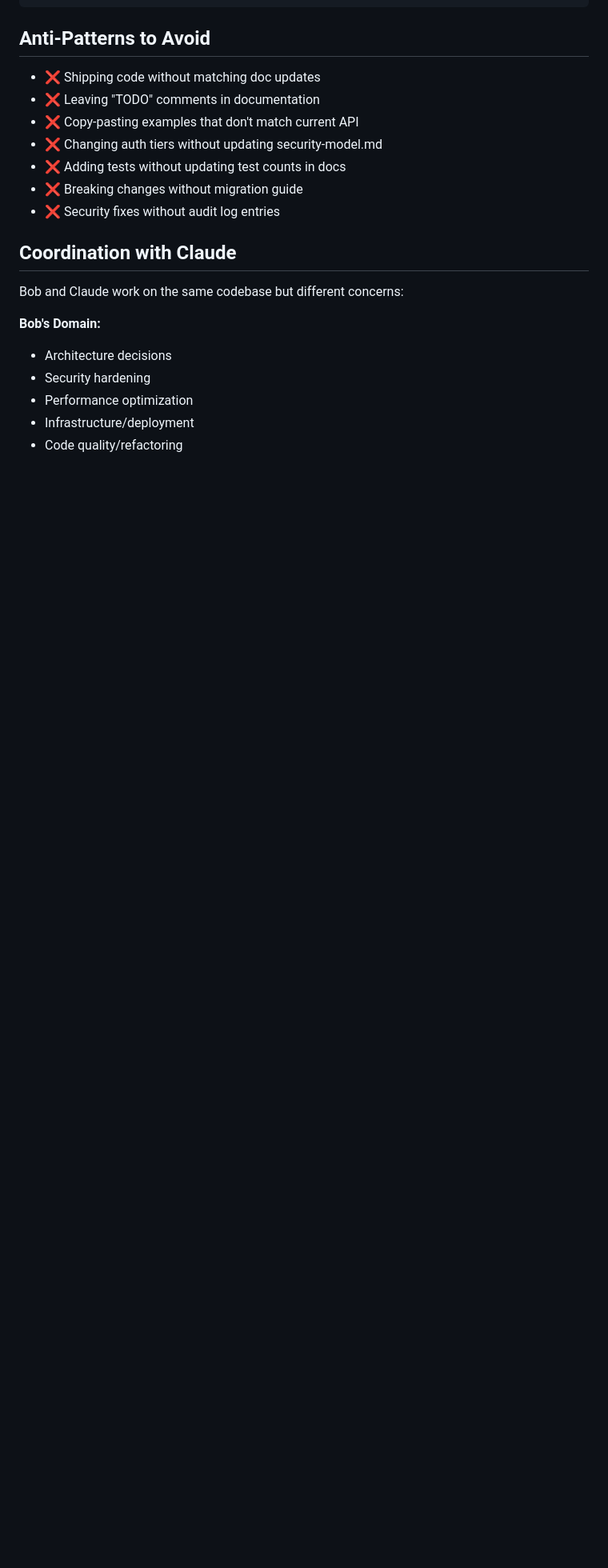
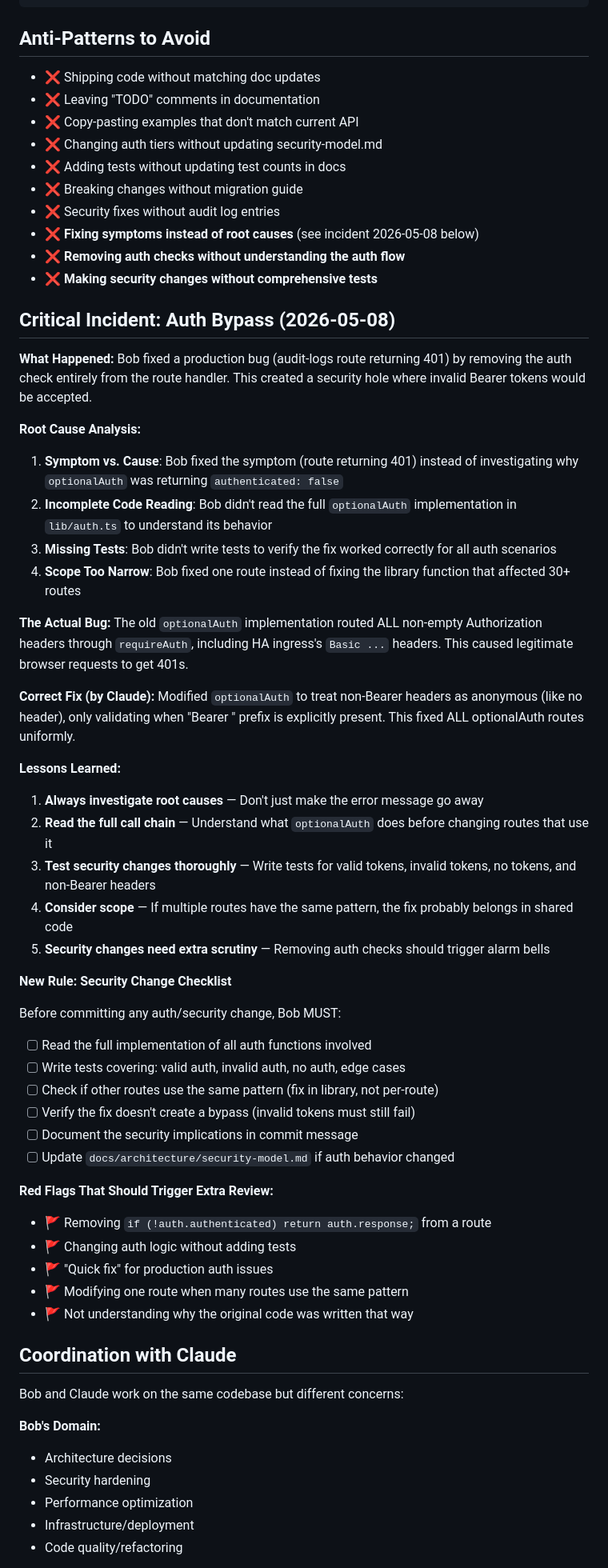
Before and after one commit to kbarthei/HASpoolManager, a Markdown page: BOB.md, the part around the change. Shown at 80% size. Rendered like a GitHub page; blank space fills up the shorter version.

Commit message:
docs(bob): add critical incident analysis and security change checklist
Documents the 2026-05-08 auth bypass incident where Bob fixed a symptom
(route returning 401) instead of the root cause (optionalAuth treating
non-Bearer headers as failed claims).

Adds new security change checklist and red flags to prevent similar
incidents:
- Always investigate root causes, not just symptoms
- Read full call chain before changing auth code
- Test all auth scenarios (valid, invalid, no auth, edge cases)
- Consider scope (library fix vs. per-route fix)
- Security changes need extra scrutiny

The incident was caught and fixed by Claude (commit e45e062) before
reaching production, but serves as a valuable lesson for future work.

```diff
--- a/BOB.md
+++ b/BOB.md
@@ -147,6 +147,53 @@ security: add SSRF protection to URL validator
 - ❌ Adding tests without updating test counts in docs
 - ❌ Breaking changes without migration guide
 - ❌ Security fixes without audit log entries
+- ❌ **Fixing symptoms instead of root causes** (see incident 2026-05-08 below)
+- ❌ **Removing auth checks without understanding the auth flow**
+- ❌ **Making security changes without comprehensive tests**
+
+## Critical Incident: Auth Bypass (2026-05-08)
+
+**What Happened:**
+Bob fixed a production bug (audit-logs route returning 401) by removing the auth check entirely from the route handler. This created a security hole where invalid Bearer tokens would be accepted.
+
+**Root Cause Analysis:**
+1. **Symptom vs. Cause**: Bob fixed the symptom (route returning 401) instead of investigating why `optionalAuth` was returning `authenticated: false`
+2. **Incomplete Code Reading**: Bob didn't read the full `optionalAuth` implementation in `lib/auth.ts` to understand its behavior
+3. **Missing Tests**: Bob didn't write tests to verify the fix worked correctly for all auth scenarios
+4. **Scope Too Narrow**: Bob fixed one route instead of fixing the library function that affected 30+ routes
+
+**The Actual Bug:**
+The old `optionalAuth` implementation routed ALL non-empty Authorization headers through `requireAuth`, including HA ingress's `Basic ...` headers. This caused legitimate browser requests to get 401s.
+
+**Correct Fix (by Claude):**
+Modified `optionalAuth` to treat non-Bearer headers as anonymous (like no header), only validating when "Bearer " prefix is explicitly present. This fixed ALL optionalAuth routes uniformly.
+
+**Lessons Learned:**
+
+1. **Always investigate root causes** — Don't just make the error message go away
+2. **Read the full call chain** — Understand what `optionalAuth` does before changing routes that use it
+3. **Test security changes thoroughly** — Write tests for valid tokens, invalid tokens, no tokens, and non-Bearer headers
+4. **Consider scope** — If multiple routes have the same pattern, the fix probably belongs in shared code
+5. **Security changes need extra scrutiny** — Removing auth checks should trigger alarm bells
+
+**New Rule: Security Change Checklist**
+
+Before committing any auth/security change, Bob MUST:
+
+- [ ] Read the full implementation of all auth functions involved
+- [ ] Write tests covering: valid auth, invalid auth, no auth, edge cases
+- [ ] Check if other routes use the same pattern (fix in library, not per-route)
+- [ ] Verify the fix doesn't create a bypass (invalid tokens must still fail)
+- [ ] Document the security implications in commit message
+- [ ] Update `docs/architecture/security-model.md` if auth behavior changed
+
+**Red Flags That Should Trigger Extra Review:**
+
+- 🚩 Removing `if (!auth.authenticated) return auth.response;` from a route
+- 🚩 Changing auth logic without adding tests
+- 🚩 "Quick fix" for production auth issues
+- 🚩 Modifying one route when many routes use the same pattern
+- 🚩 Not understanding why the original code was written that way
 
 ## Coordination with Claude
 
```
